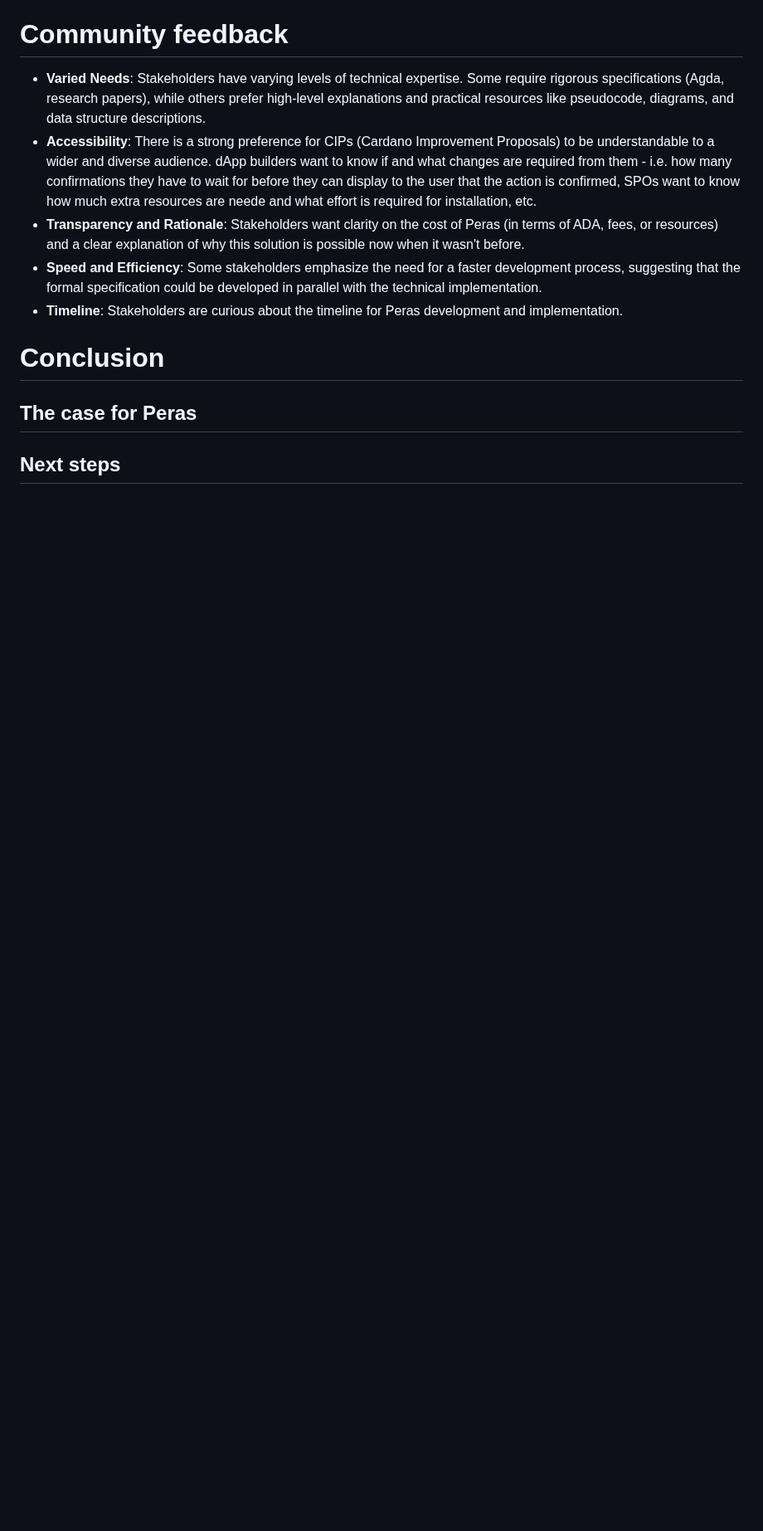
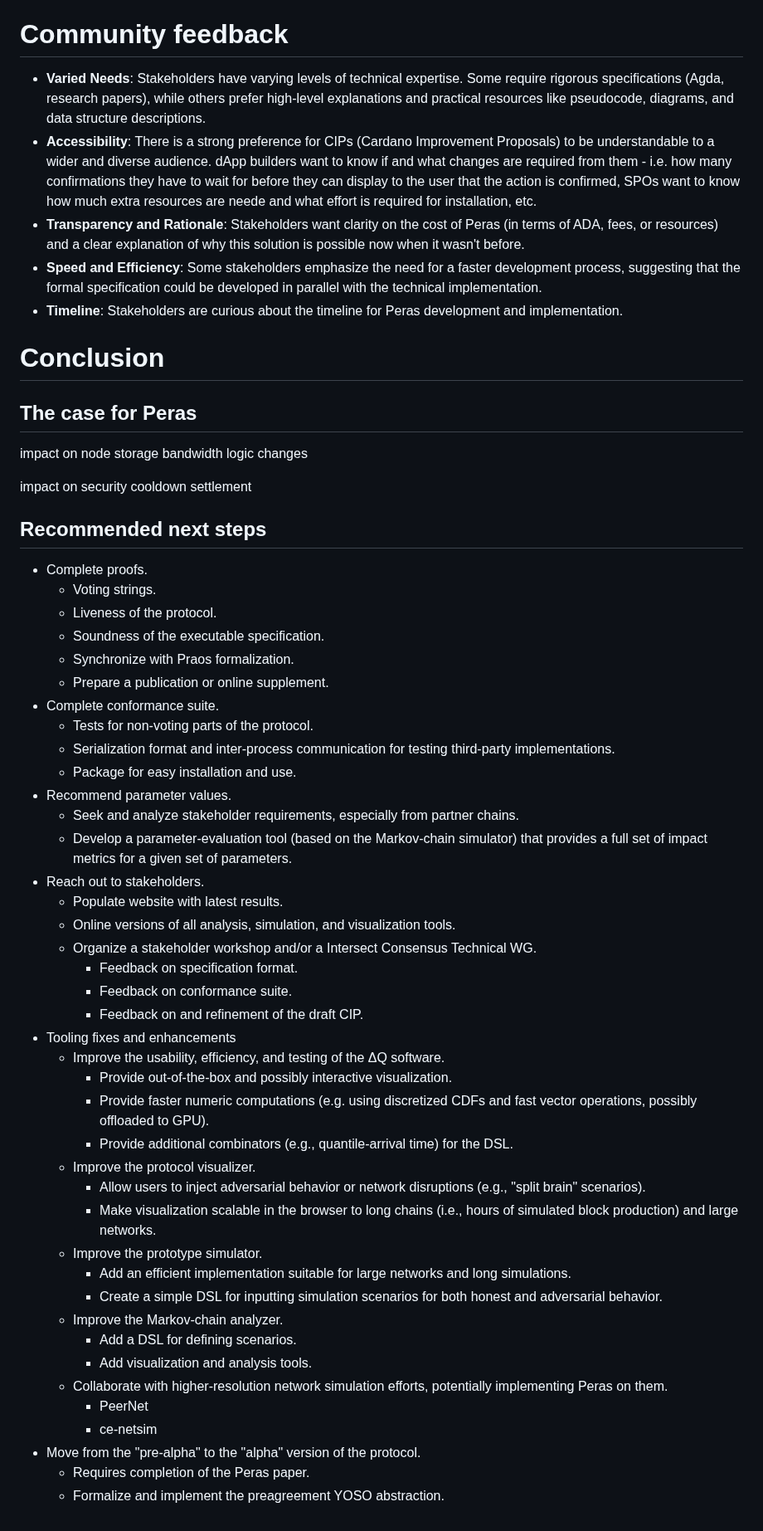
Before and after one commit to input-output-hk/peras-design, a Markdown page: site/reports/tech-report-2.md, the part around the change. Shown at 83% size. Rendered like a GitHub page; blank space fills up the shorter version.

Commit message:
Added recommendations for next steps

```diff
--- a/site/reports/tech-report-2.md
+++ b/site/reports/tech-report-2.md
@@ -810,5 +810,55 @@ There are still opportunities for syntactic sugar that would make the code more
 
 ## The case for Peras
 
+impact on node
+storage
+bandwidth
+logic
+changes
 
-## Next steps
+impact on security
+cooldown
+settlement
+
+## Recommended next steps
+
+- Complete proofs.
+    - Voting strings.
+    - Liveness of the protocol.
+    - Soundness of the executable specification.
+    - Synchronize with Praos formalization.
+    - Prepare a publication or online supplement.
+- Complete conformance suite.
+    - Tests for non-voting parts of the protocol.
+    - Serialization format and inter-process communication for testing third-party implementations.
+    - Package for easy installation and use.
+- Recommend parameter values.
+    - Seek and analyze stakeholder requirements, especially from partner chains.
+    - Develop a parameter-evaluation tool (based on the Markov-chain simulator) that provides a full set of impact metrics for a given set of parameters.
+- Reach out to stakeholders.
+    - Populate website with latest results.
+    - Online versions of all analysis, simulation, and visualization tools.
+    - Organize a stakeholder workshop and/or a Intersect Consensus Technical WG.
+        - Feedback on specification format.
+        - Feedback on conformance suite.
+        - Feedback on and refinement of the draft CIP.
+- Tooling fixes and enhancements
+    - Improve the usability, efficiency, and testing of the ΔQ software.
+        - Provide out-of-the-box and possibly interactive visualization.
+        - Provide faster numeric computations (e.g. using discretized CDFs and fast vector operations, possibly offloaded to GPU).
+        - Provide additional combinators (e.g., quantile-arrival time) for the DSL.
+    - Improve the protocol visualizer.
+        - Allow users to inject adversarial behavior or network disruptions (e.g., "split brain" scenarios).
+        - Make visualization scalable in the browser to long chains (i.e., hours of simulated block production) and large networks.
+    - Improve the prototype simulator.
+        - Add an efficient implementation suitable for large networks and long simulations.
+        - Create a simple DSL for inputting simulation scenarios for both honest and adversarial behavior.
+    - Improve the Markov-chain analyzer.
+        - Add a DSL for defining scenarios.
+        - Add visualization and analysis tools.
+    - Collaborate with higher-resolution network simulation efforts, potentially implementing Peras on them.
+        - PeerNet
+        - ce-netsim
+- Move from the "pre-alpha" to the "alpha" version of the protocol.
+    - Requires completion of the Peras paper.
+    - Formalize and implement the preagreement YOSO abstraction.
```
